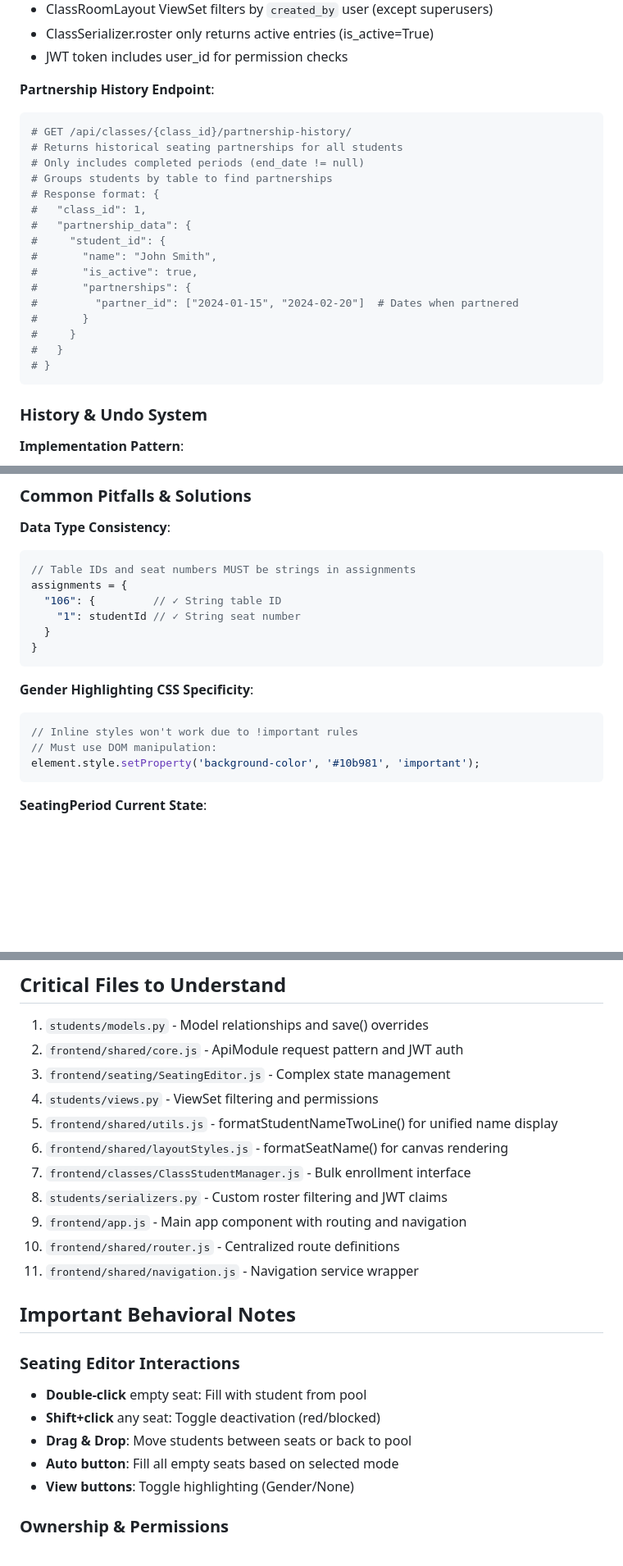
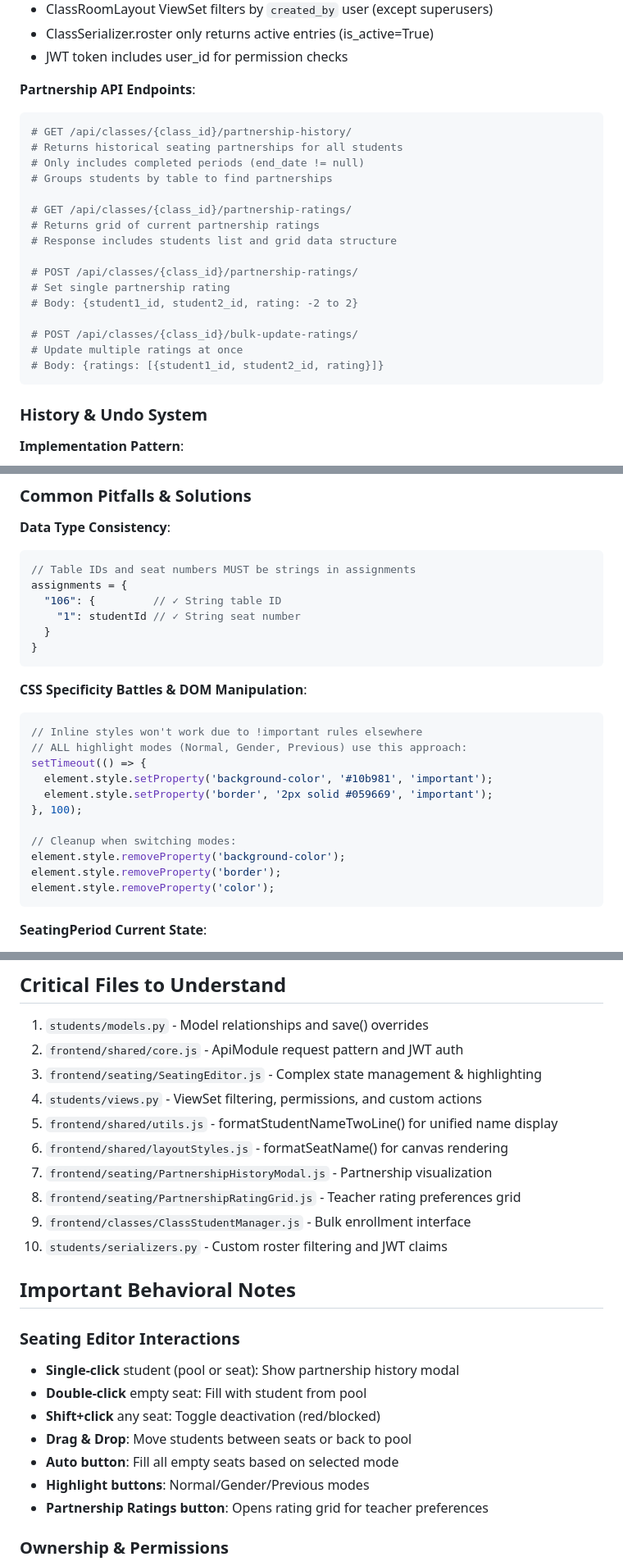
Before and after one commit to bcransto/student_management_api, a Markdown page: CLAUDE.md, 3 parts joined by grey strips. Shown at 82% size. GitHub-like rendering; blank space fills up the shorter version.

Commit message:
Update CLAUDE.md with partnership features and highlighting documentation
- Document partnership model relationships and auto-ordering
- Explain DOM manipulation approach for ALL highlight modes
- Add partnership API endpoints documentation
- Include PartnershipHistoryModal and PartnershipRatingGrid components
- Detail CSS specificity battles and cleanup procedures
- Update interaction notes for single-click and ratings button

````diff
--- a/CLAUDE.md
+++ b/CLAUDE.md
@@ -143,24 +147,24 @@ await ApiModule.request(url, method, body)  // ❌
 - ClassSerializer.roster only returns active entries (is_active=True)
 - JWT token includes user_id for permission checks
 
-**Partnership History Endpoint**:
+**Partnership API Endpoints**:
 ```python
 # GET /api/classes/{class_id}/partnership-history/
 # Returns historical seating partnerships for all students
 # Only includes completed periods (end_date != null)
 # Groups students by table to find partnerships
-# Response format: {
-#   "class_id": 1,
-#   "partnership_data": {
-#     "student_id": {
-#       "name": "John Smith",
-#       "is_active": true,
-#       "partnerships": {
-#         "partner_id": ["2024-01-15", "2024-02-20"]  # Dates when partnered
-#       }
-#     }
-#   }
-# }
+
+# GET /api/classes/{class_id}/partnership-ratings/
+# Returns grid of current partnership ratings
+# Response includes students list and grid data structure
+
+# POST /api/classes/{class_id}/partnership-ratings/
+# Set single partnership rating
+# Body: {student1_id, student2_id, rating: -2 to 2}
+
+# POST /api/classes/{class_id}/bulk-update-ratings/
+# Update multiple ratings at once
+# Body: {ratings: [{student1_id, student2_id, rating}]}
 ```
 
 ### History & Undo System
@@ -194,11 +198,19 @@ assignments = {
 }
 ```
 
-**Gender Highlighting CSS Specificity**:
+**CSS Specificity Battles & DOM Manipulation**:
 ```javascript
-// Inline styles won't work due to !important rules
-// Must use DOM manipulation:
-element.style.setProperty('background-color', '#10b981', 'important');
+// Inline styles won't work due to !important rules elsewhere
+// ALL highlight modes (Normal, Gender, Previous) use this approach:
+setTimeout(() => {
+  element.style.setProperty('background-color', '#10b981', 'important');
+  element.style.setProperty('border', '2px solid #059669', 'important');
+}, 100);
+
+// Cleanup when switching modes:
+element.style.removeProperty('background-color');
+element.style.removeProperty('border');
+element.style.removeProperty('color');
 ```
 
 **SeatingPeriod Current State**:
@@ -281,24 +293,25 @@ Frontend auto-detects production environment via hostname.
 
 1. `students/models.py` - Model relationships and save() overrides
 2. `frontend/shared/core.js` - ApiModule request pattern and JWT auth
-3. `frontend/seating/SeatingEditor.js` - Complex state management
-4. `students/views.py` - ViewSet filtering and permissions
+3. `frontend/seating/SeatingEditor.js` - Complex state management & highlighting
+4. `students/views.py` - ViewSet filtering, permissions, and custom actions
 5. `frontend/shared/utils.js` - formatStudentNameTwoLine() for unified name display
 6. `frontend/shared/layoutStyles.js` - formatSeatName() for canvas rendering
-7. `frontend/classes/ClassStudentManager.js` - Bulk enrollment interface
-8. `students/serializers.py` - Custom roster filtering and JWT claims
-9. `frontend/app.js` - Main app component with routing and navigation
-10. `frontend/shared/router.js` - Centralized route definitions
-11. `frontend/shared/navigation.js` - Navigation service wrapper
+7. `frontend/seating/PartnershipHistoryModal.js` - Partnership visualization
+8. `frontend/seating/PartnershipRatingGrid.js` - Teacher rating preferences grid
+9. `frontend/classes/ClassStudentManager.js` - Bulk enrollment interface
+10. `students/serializers.py` - Custom roster filtering and JWT claims
 
 ## Important Behavioral Notes
 
 ### Seating Editor Interactions
+- **Single-click** student (pool or seat): Show partnership history modal
 - **Double-click** empty seat: Fill with student from pool
 - **Shift+click** any seat: Toggle deactivation (red/blocked)
 - **Drag & Drop**: Move students between seats or back to pool
 - **Auto button**: Fill all empty seats based on selected mode
-- **View buttons**: Toggle highlighting (Gender/None)
+- **Highlight buttons**: Normal/Gender/Previous modes
+- **Partnership Ratings button**: Opens rating grid for teacher preferences
 
 ### Ownership & Permissions
 - All users (including superusers) only see their own:
````
Also changed, not shown: other parts of CLAUDE.md (+12 -8 lines).
